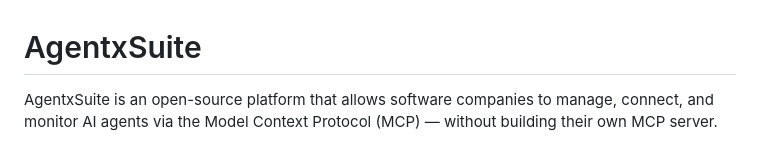
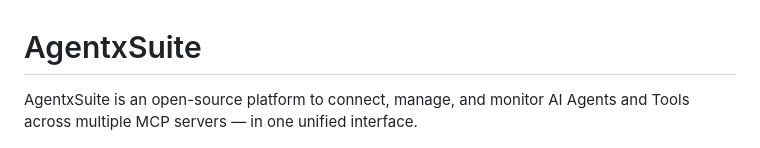
Before and after one commit to alparn/agentxsuite, a Markdown page: README.md, the part around the change. Drawn GitHub-style.

Commit message:
docs: Update platform description

```diff
--- a/README.md
+++ b/README.md
@@ -1,6 +1,6 @@
 # AgentxSuite
 
-AgentxSuite is an open-source platform that allows software companies to manage, connect, and monitor AI agents via the Model Context Protocol (MCP) — without building their own MCP server.
+AgentxSuite is an open-source platform to connect, manage, and monitor AI Agents and Tools across multiple MCP servers — in one unified interface.
 
 ![AgentxSuite Dashboard](docs/agentxsuite.png)
 
```
